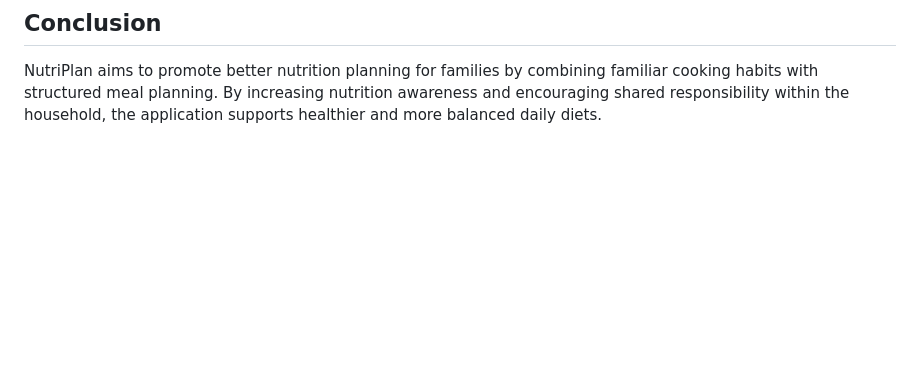
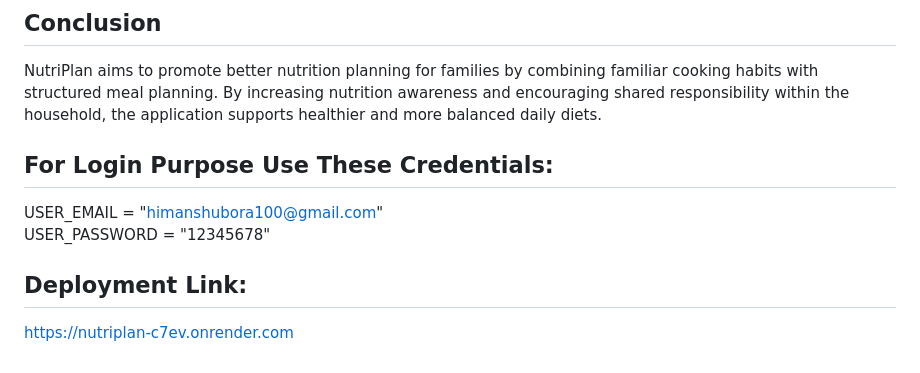
Before and after one commit to SakshamPantola/_NutriPlan_, a Markdown page: README.md, the part around the change. Drawn GitHub-style; blank space fills up the shorter version.

Commit message:
Update README with login credentials and deployment link
Added login credentials and deployment link to README.

```diff
--- a/README.md
+++ b/README.md
@@ -42,3 +42,13 @@ The application can be enhanced by integrating real-time nutrition databases, pe
 
 ## Conclusion
 NutriPlan aims to promote better nutrition planning for families by combining familiar cooking habits with structured meal planning. By increasing nutrition awareness and encouraging shared responsibility within the household, the application supports healthier and more balanced daily diets.
+
+
+## For Login Purpose Use These Credentials:
+
+USER_EMAIL = "himanshubora100@gmail.com"<br>
+USER_PASSWORD = "12345678"
+
+
+## Deployment Link:
+https://nutriplan-c7ev.onrender.com
```
